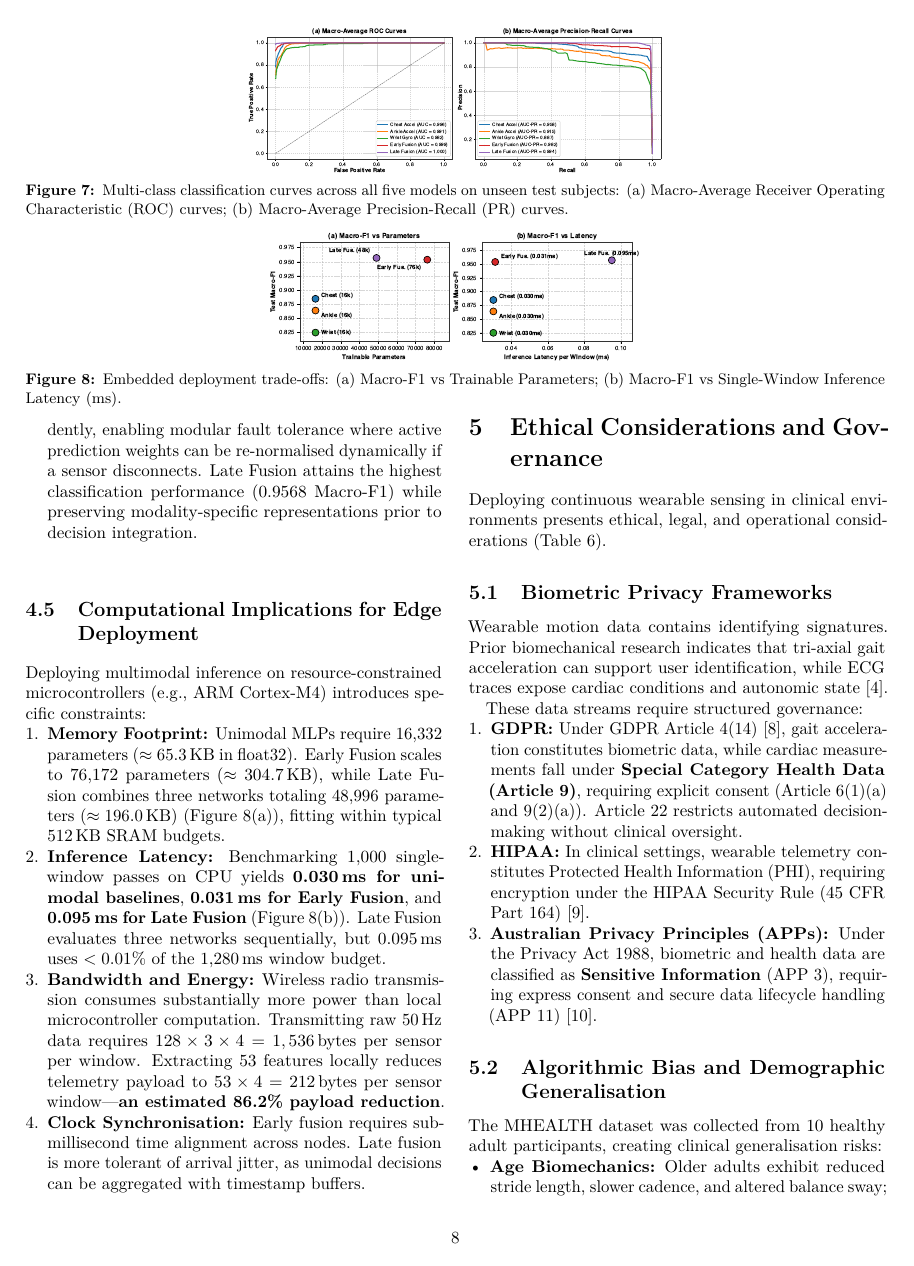
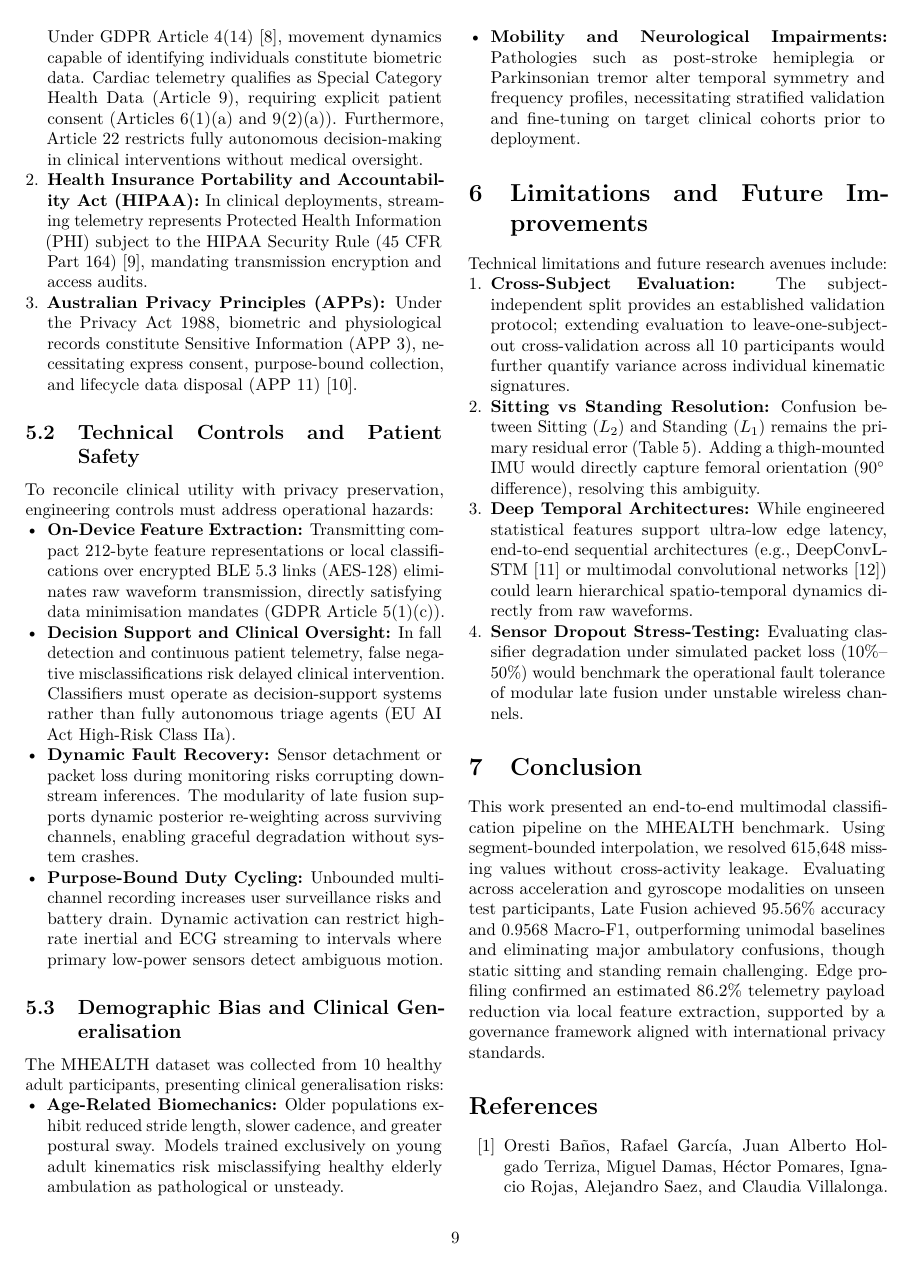
Before and after one commit to Siddhu-123/multimodal-sensing-assignments, a LaTeX problem sheet (ass2/MHEALTH_Assignment_2_Report.tex): page 8 of 9 before the commit and page 9 of 10 after it. Compiled offline with pdfLaTeX.

Commit message:
Convert Section 5 to pure text, remove overlapping reference settings, verify citations, and update bundle

```diff
--- a/ass2/MHEALTH_Assignment_2_Report.tex
+++ b/ass2/MHEALTH_Assignment_2_Report.tex
@@ -58,7 +58,6 @@
 \author{
 Satya Siddhartha Balanagu\\
 Student ID: A1961325\\
-School of Computer Science, University of Adelaide
 }
 
 \date{28 September 2026}
@@ -494,26 +471,28 @@ Deploying multimodal inference on resource-constrained microcontrollers (e.g., A
 
-Deploying continuous wearable sensing in clinical environments presents ethical, legal, and operational considerations (Table~\ref{tab:ethics_matrix}).
-
-\subsection{Biometric Privacy Frameworks}
-Wearable motion data contains identifying signatures. Prior biomechanical research indicates that tri-axial gait acceleration can support user identification, while ECG traces expose cardiac conditions and autonomic state~\cite{bulling2014tutorial}.
-
-These data streams require structured governance:
+\subsection{Biometric Privacy and Regulatory Compliance}
+Wearable inertial and physiological data contain unique individual signatures. Tri-axial gait kinematics can support biometric re-identification, while continuous electrocardiogram traces capture cardiac pathologies, stress, and autonomic state~\cite{bulling2014tutorial}. These properties engage key international regulatory frameworks:
 \begin{enumerate}
-    \item \textbf{GDPR:} Under GDPR Article~4(14)~\cite{gdpr2016}, gait acceleration constitutes biometric data, while cardiac measurements fall under \textbf{Special Category Health Data (Article~9)}, requiring explicit consent (Article~6(1)(a) and 9(2)(a)). Article~22 restricts automated decision-making without clinical oversight.
-    \item \textbf{HIPAA:} In clinical settings, wearable telemetry constitutes Protected Health Information (PHI), requiring encryption under the HIPAA Security Rule (45 CFR Part 164)~\cite{hipaa1996}.
-    \item \textbf{Australian Privacy Principles (APPs):} Under the Privacy Act 1988, biometric and health data are classified as \textbf{Sensitive Information} (APP~3), requiring express consent and secure data lifecycle handling (APP~11)~\cite{oaic_app_2021}.
+    \item \textbf{General Data Protection Regulation (GDPR):} Under GDPR Article~4(14)~\cite{gdpr2016}, movement dynamics capable of identifying individuals constitute biometric data. Cardiac telemetry qualifies as Special Category Health Data (Article~9), requiring explicit patient consent (Articles~6(1)(a) and 9(2)(a)). Furthermore, Article~22 restricts fully autonomous decision-making in clinical interventions without medical oversight.
+    \item \textbf{Health Insurance Portability and Accountability Act (HIPAA):} In clinical deployments, streaming telemetry represents Protected Health Information (PHI) subject to the HIPAA Security Rule (45 CFR Part 164)~\cite{hipaa1996}, mandating transmission encryption and access audits.
+    \item \textbf{Australian Privacy Principles (APPs):} Under the Privacy Act 1988, biometric and physiological records constitute Sensitive Information (APP~3), necessitating express consent, purpose-bound collection, and lifecycle data disposal (APP~11)~\cite{oaic_app_2021}.
 \end{enumerate}
 
-\subsection{Algorithmic Bias and Demographic Generalisation}
-The MHEALTH dataset was collected from 10 healthy adult participants, creating clinical generalisation risks:
-\begin{itemize}[leftmargin=*,nosep]
-    \item \textbf{Age Biomechanics:} Older adults exhibit reduced stride length, slower cadence, and altered balance sway; models trained on young cohorts risk misclassifying normal elderly gait as abnormal.
-    \item \textbf{Mobility Impairments:} Pathologies like post-stroke hemiplegia or Parkinsonian tremors alter movement dynamics, increasing false alarms without adaptive fine-tuning on clinical cohorts.
+\subsection{Technical Controls and Patient Safety}
+To reconcile clinical utility with privacy preservation, engineering controls must address operational hazards:
+\begin{itemize}
+    \item \textbf{On-Device Feature Extraction:} Transmitting compact 212-byte feature representations or local classifications over encrypted BLE 5.3 links (AES-128) eliminates raw waveform transmission, directly satisfying data minimisation mandates (GDPR Article~5(1)(c)).
+    \item \textbf{Decision Support and Clinical Oversight:} In fall detection and continuous patient telemetry, false negative misclassifications risk delayed clinical intervention. Classifiers must operate as decision-support systems rather than fully autonomous triage agents (EU AI Act High-Risk Class IIa).
+    \item \textbf{Dynamic Fault Recovery:} Sensor detachment or packet loss during monitoring risks corrupting downstream inferences. The modularity of late fusion supports dynamic posterior re-weighting across surviving channels, enabling graceful degradation without system crashes.
+    \item \textbf{Purpose-Bound Duty Cycling:} Unbounded multi-channel recording increases user surveillance risks and battery drain. Dynamic activation can restrict high-rate inertial and ECG streaming to intervals where primary low-power sensors detect ambiguous motion.
 \end{itemize}
 
-%%%%%%%%%%%%%%%%%%%%%%%%%%%%%%%%%%%%%%%%%%%%%%%%%%%%%%%%%%%%%%%%%%%%%%%%%%%%%%%%
-% LIMITATIONS AND FUTURE WORK
-%%%%%%%%%%%%%%%%%%%%%%%%%%%%%%%%%%%%%%%%%%%%%%%%%%%%%%%%%%%%%%%%%%%%%%%%%%%%%%%%
+\subsection{Demographic Bias and Clinical Generalisation}
+The MHEALTH dataset was collected from 10 healthy adult participants, presenting clinical generalisation risks:
+\begin{itemize}
+    \item \textbf{Age-Related Biomechanics:} Older populations exhibit reduced stride length, slower cadence, and greater postural sway. Models trained exclusively on young adult kinematics risk misclassifying healthy elderly ambulation as pathological or unsteady.
+    \item \textbf{Mobility and Neurological Impairments:} Pathologies such as post-stroke hemiplegia or Parkinsonian tremor alter temporal symmetry and frequency profiles, necessitating stratified validation and fine-tuning on target clinical cohorts prior to deployment.
+\end{itemize}
+
 \section{Limitations and Future Improvements}
 \label{sec:limitations}
 Technical limitations and future research avenues include:
```
Also changed, not shown: ass2/MHEALTH_Assignment_2_Report.bbl, ass2/MHEALTH_Assignment_2_Report.pdf, ass2/MHEALTH_Assignment_2_Report.tex (41 more changed lines), 2 other files.
